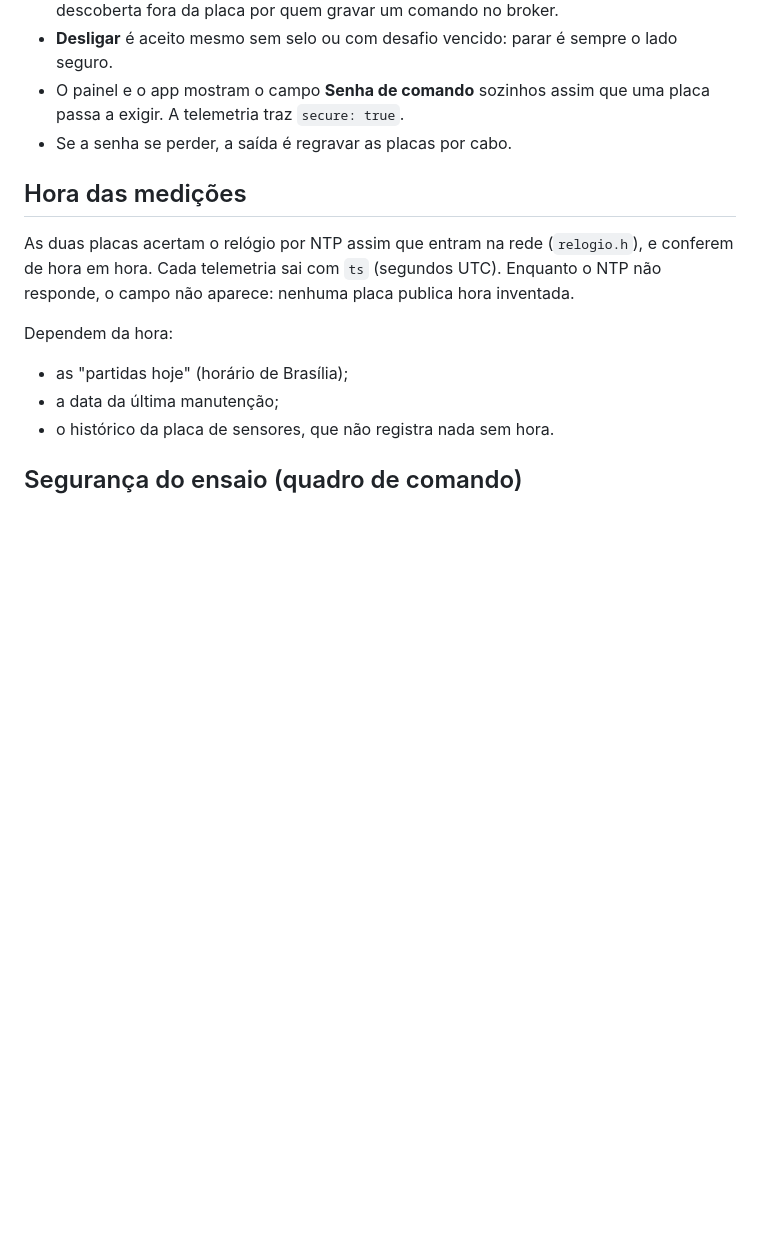
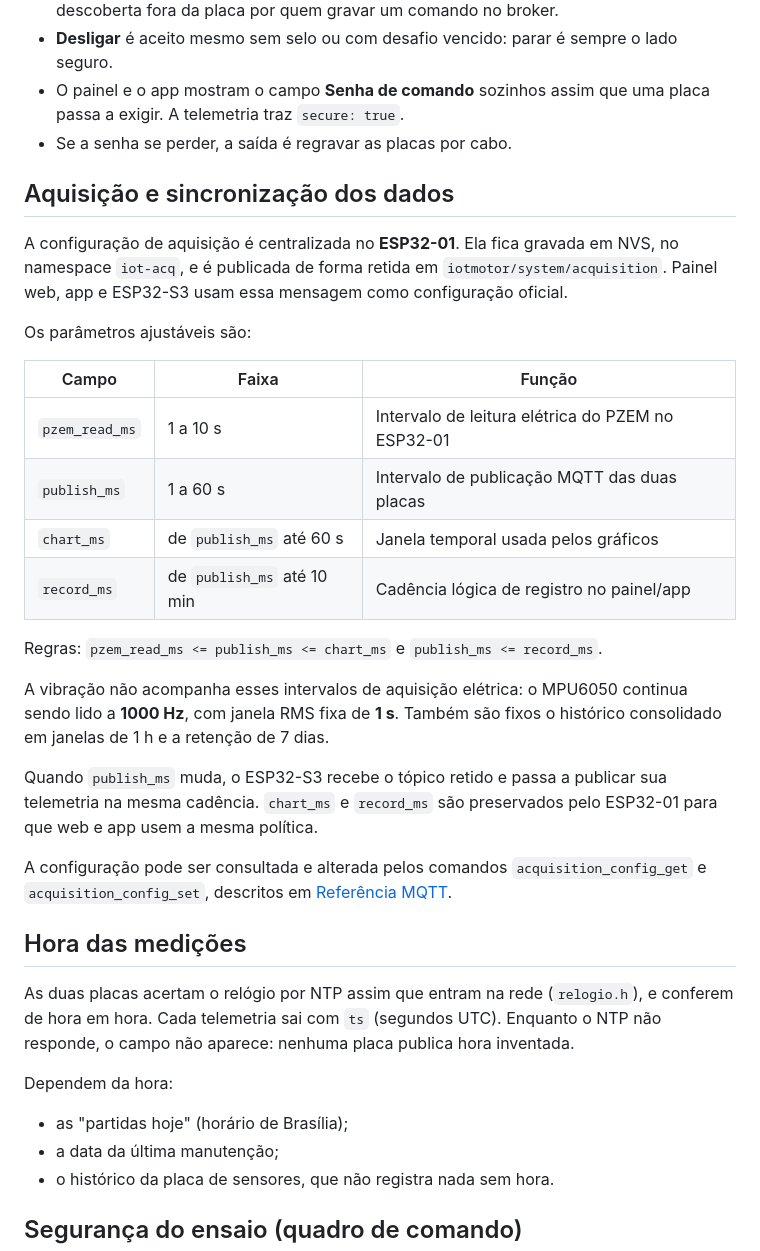
Before and after one commit to frahncky/IoTMotor, a Markdown page: docs/firmware.md, the part around the change. GitHub-like rendering; blank space fills up the shorter version.

Commit message:
docs(firmware): documenta aquisição sincronizada

```diff
--- a/docs/firmware.md
+++ b/docs/firmware.md
@@ -89,6 +89,37 @@ senha, só aceitam comando cifrado com AES-256-GCM ([formato](mqtt.md#comandos-c
 - O painel e o app mostram o campo **Senha de comando** sozinhos assim que uma placa passa a exigir. A telemetria traz `secure: true`.
 - Se a senha se perder, a saída é regravar as placas por cabo.
 
+## Aquisição e sincronização dos dados
+
+A configuração de aquisição é centralizada no **ESP32-01**. Ela fica gravada em
+NVS, no namespace `iot-acq`, e é publicada de forma retida em
+`iotmotor/system/acquisition`. Painel web, app e ESP32-S3 usam essa mensagem
+como configuração oficial.
+
+Os parâmetros ajustáveis são:
+
+| Campo | Faixa | Função |
+| --- | --- | --- |
+| `pzem_read_ms` | 1 a 10 s | Intervalo de leitura elétrica do PZEM no ESP32-01 |
+| `publish_ms` | 1 a 60 s | Intervalo de publicação MQTT das duas placas |
+| `chart_ms` | de `publish_ms` até 60 s | Janela temporal usada pelos gráficos |
+| `record_ms` | de `publish_ms` até 10 min | Cadência lógica de registro no painel/app |
+
+Regras: `pzem_read_ms <= publish_ms <= chart_ms` e
+`publish_ms <= record_ms`.
+
+A vibração não acompanha esses intervalos de aquisição elétrica: o MPU6050
+continua sendo lido a **1000 Hz**, com janela RMS fixa de **1 s**. Também são
+fixos o histórico consolidado em janelas de 1 h e a retenção de 7 dias.
+
+Quando `publish_ms` muda, o ESP32-S3 recebe o tópico retido e passa a publicar
+sua telemetria na mesma cadência. `chart_ms` e `record_ms` são preservados
+pelo ESP32-01 para que web e app usem a mesma política.
+
+A configuração pode ser consultada e alterada pelos comandos
+`acquisition_config_get` e `acquisition_config_set`, descritos em
+[Referência MQTT](mqtt.md#comandos-do-quadro-de-comando).
+
 ## Hora das medições
 
 As duas placas acertam o relógio por NTP assim que entram na rede (`relogio.h`),
```
